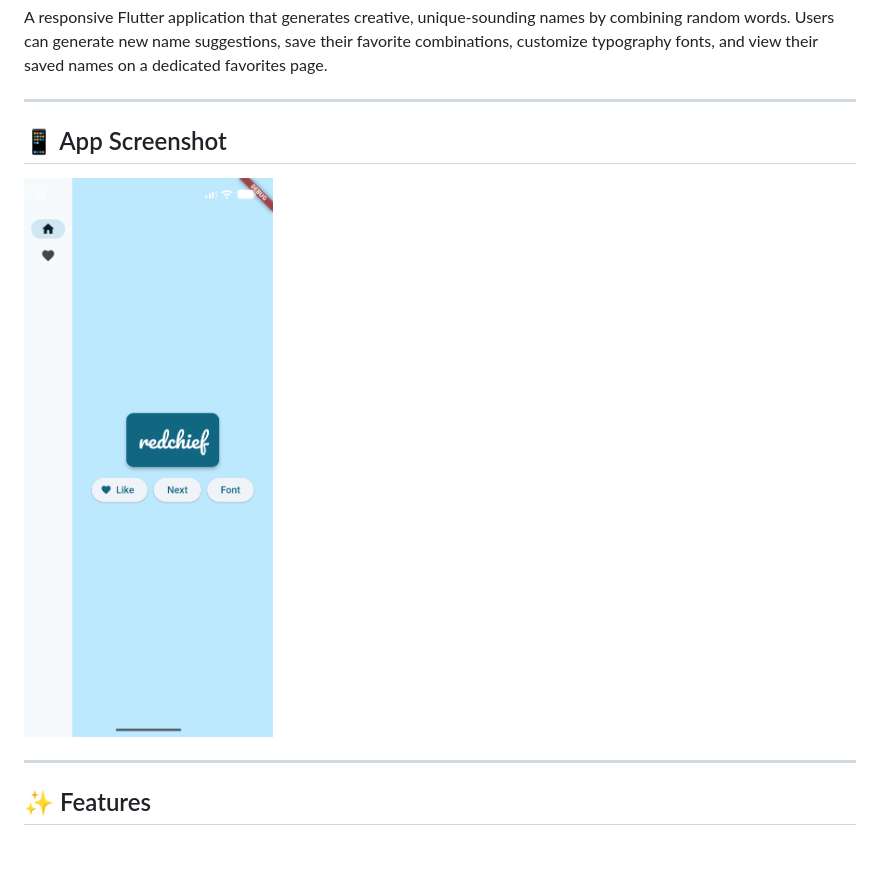
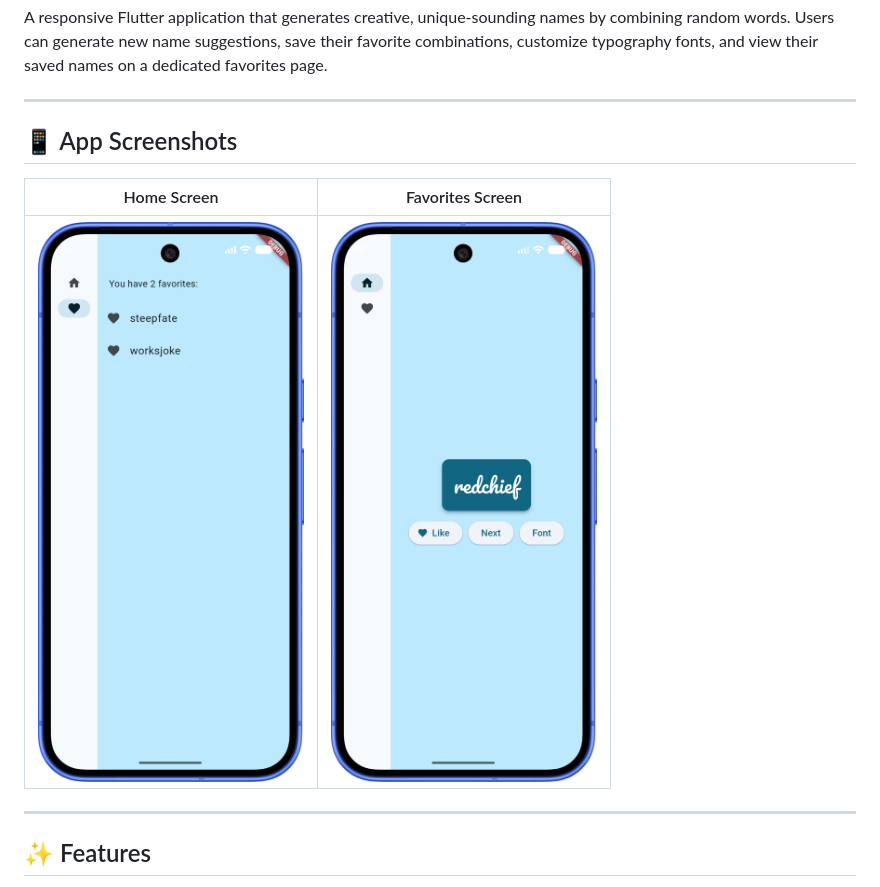
Before and after one commit to Starchild13/Namer, a Markdown page: README.md, the part around the change. Rendered like a GitHub page; pictures changed too: assets/favorites_screen_framed.png (added), assets/home_screen_framed.png (added), assets/screenshot.png (deleted); blank space fills up the shorter version.

Commit message:
Updated screenshots

```diff
--- a/README.md
+++ b/README.md
@@ -4,9 +4,11 @@ A responsive Flutter application that generates creative, unique-sounding names
 
 ---
 
-## 📱 App Screenshot
+## 📱 App Screenshots
 
-![Namer App Screenshot](assets/screenshot.png)
+| Home Screen | Favorites Screen |
+| :---: | :---: |
+| ![Home Screen](assets/home_screen_framed.png) | ![Favorites Screen](assets/favorites_screen_framed.png) |
 
 ---
 
```
Also changed, not shown: 1 other file.
